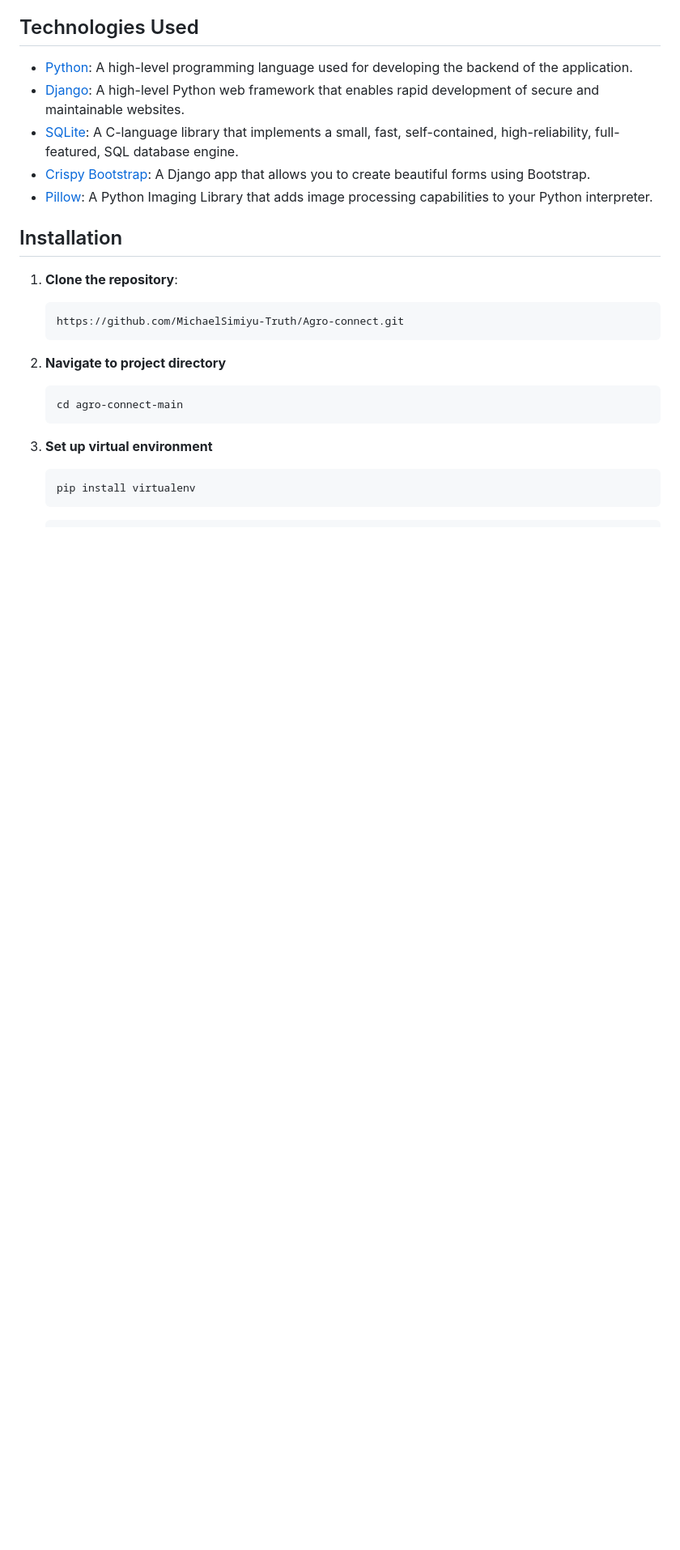
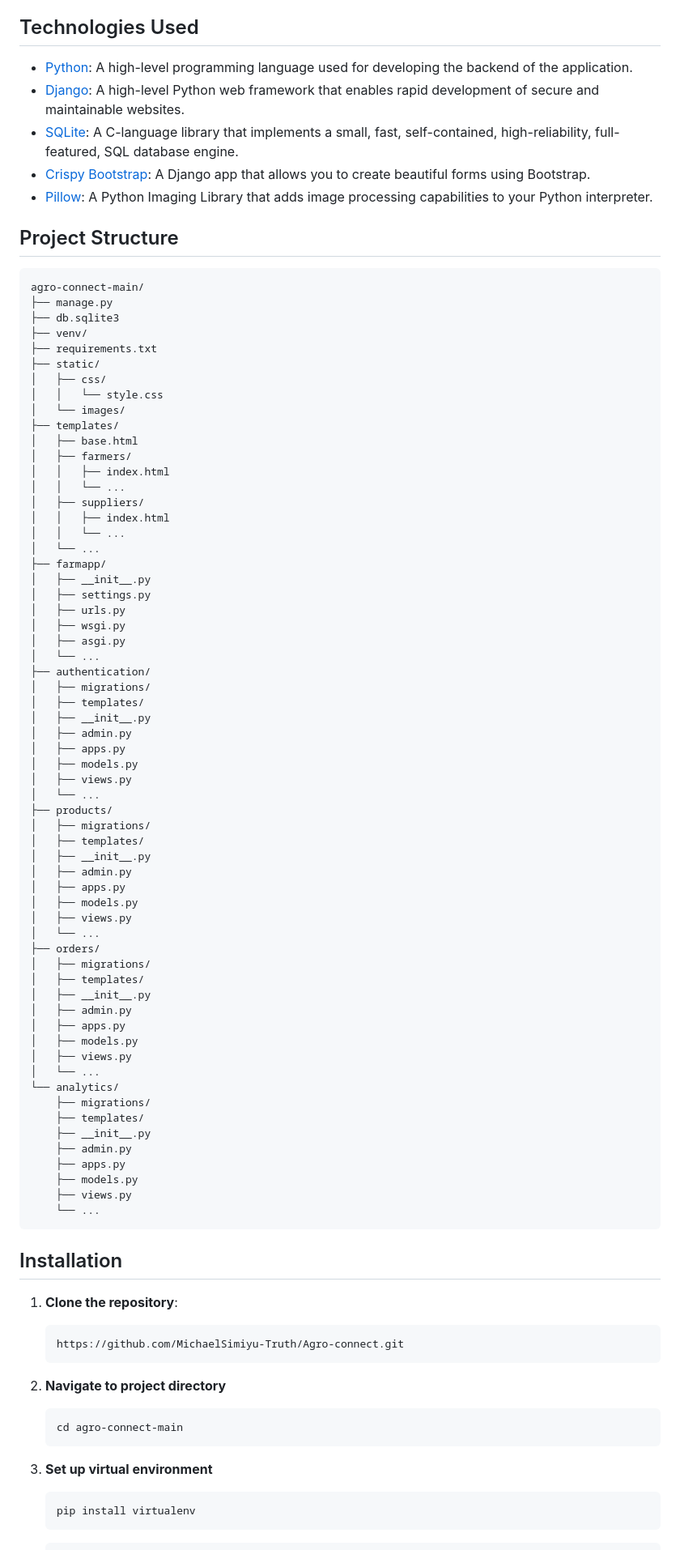
Before and after one commit to MichaelSimiyu-Truth/Agro-connect, a Markdown page: README.md, the part around the change printed below. Shown: that part at 81% size. Rendered like a GitHub page; blank space fills up the shorter version.

````diff
--- a/README.md
+++ b/README.md
@@ -29,6 +30,73 @@ Farm App is a Django-based web application designed to facilitate interactions b
 - [SQLite](https://www.sqlite.org/): A C-language library that implements a small, fast, self-contained, high-reliability, full-featured, SQL database engine.
 - [Crispy Bootstrap](https://django-crispy-forms.readthedocs.io/en/latest/): A Django app that allows you to create beautiful forms using Bootstrap.
 - [Pillow](https://python-pillow.org/): A Python Imaging Library that adds image processing capabilities to your Python interpreter.
+
+
+## Project Structure
+
+```plaintext
+agro-connect-main/
+├── manage.py
+├── db.sqlite3
+├── venv/
+├── requirements.txt
+├── static/
+│   ├── css/
+│   │   └── style.css
+│   └── images/
+├── templates/
+│   ├── base.html
+│   ├── farmers/
+│   │   ├── index.html
+│   │   └── ...
+│   ├── suppliers/
+│   │   ├── index.html
+│   │   └── ...
+│   └── ...
+├── farmapp/
+│   ├── __init__.py
+│   ├── settings.py
+│   ├── urls.py
+│   ├── wsgi.py
+│   ├── asgi.py
+│   └── ...
+├── authentication/
+│   ├── migrations/
+│   ├── templates/
+│   ├── __init__.py
+│   ├── admin.py
+│   ├── apps.py
+│   ├── models.py
+│   ├── views.py
+│   └── ...
+├── products/
+│   ├── migrations/
+│   ├── templates/
+│   ├── __init__.py
+│   ├── admin.py
+│   ├── apps.py
+│   ├── models.py
+│   ├── views.py
+│   └── ...
+├── orders/
+│   ├── migrations/
+│   ├── templates/
+│   ├── __init__.py
+│   ├── admin.py
+│   ├── apps.py
+│   ├── models.py
+│   ├── views.py
+│   └── ...
+└── analytics/
+    ├── migrations/
+    ├── templates/
+    ├── __init__.py
+    ├── admin.py
+    ├── apps.py
+    ├── models.py
+    ├── views.py
+    └── ...
+```
 
 ## Installation
 
````
Also changed, not shown: other parts of README.md (+1 -0 lines).
